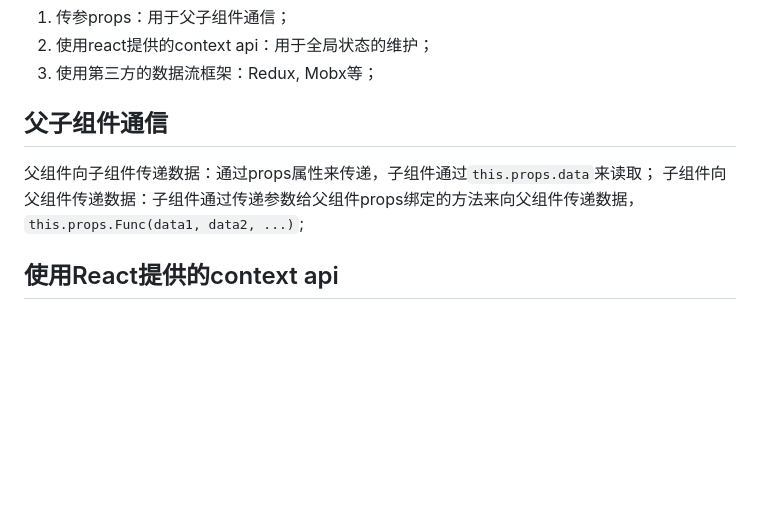
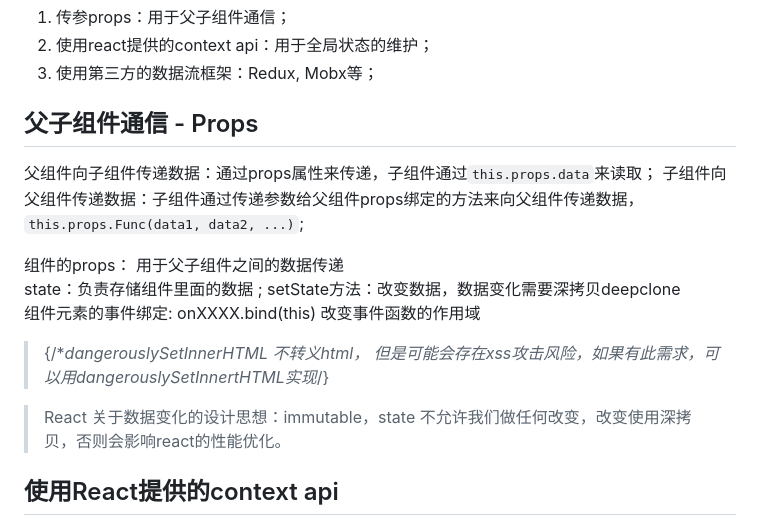
Before and after one commit to Littlegrace111/Crack_The_FrontEnd_Interview, a Markdown page: React/React组件间通信方式和数据流管理.md, the part around the change. Drawn GitHub-style; blank space fills up the shorter version.

```diff
--- a/React/React组件间通信方式和数据流管理.md
+++ b/React/React组件间通信方式和数据流管理.md
@@ -19,9 +19,19 @@
 2. 使用react提供的context api：用于全局状态的维护；
 3. 使用第三方的数据流框架：Redux, Mobx等；
 
-## 父子组件通信
+## 父子组件通信 - Props
 父组件向子组件传递数据：通过props属性来传递，子组件通过`this.props.data`来读取；
 子组件向父组件传递数据：子组件通过传递参数给父组件props绑定的方法来向父组件传递数据，`this.props.Func(data1, data2, ...)`;
+
+组件的props： 用于父子组件之间的数据传递
+state：负责存储组件里面的数据 ;
+setState方法：改变数据，数据变化需要深拷贝deepclone
+组件元素的事件绑定: onXXXX.bind(this) 改变事件函数的作用域
+
+> {/**dangerouslySetInnerHTML  不转义html， 但是可能会存在xss攻击风险，如果有此需求，可以用dangerouslySetInnertHTML实现*/}
+
+> React 关于数据变化的设计思想：immutable，state 不允许我们做任何改变，改变使用深拷贝，否则会影响react的性能优化。
+
 
 ## 使用React提供的context api
 Context是React提供的一种组件树”全局“通信方式。从v16.3.0开始，React开始提供官方的context接口；
```
Also changed, not shown: Images/React/react-setstate-in-async-task.png (added), Images/React/react-setstate-in-sync-task.png (added), Images/React/react-setstate-log.png (added), Images/React/react-synthetic-event.png (added), 3 other files.
